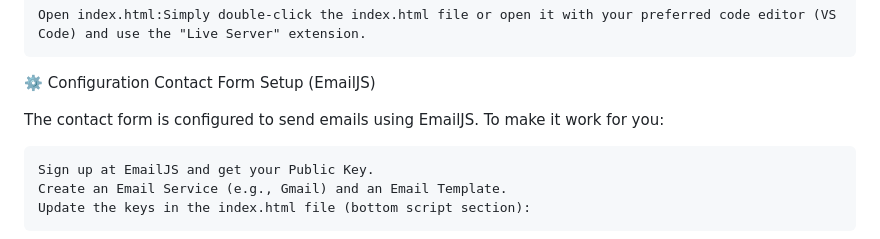
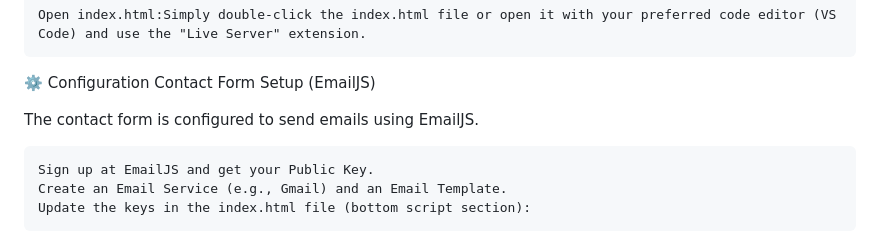
Before and after one commit to rifat2z/rifatbogura, a Markdown page: README.md, the part around the change. Rendered like a GitHub page.

```diff
--- a/README.md
+++ b/README.md
@@ -41,7 +41,7 @@ To run this project locally, follow these simple steps:
 ⚙️ Configuration
 Contact Form Setup (EmailJS)
 
-The contact form is configured to send emails using EmailJS. To make it work for you:
+The contact form is configured to send emails using EmailJS.
 
     Sign up at EmailJS and get your Public Key.
     Create an Email Service (e.g., Gmail) and an Email Template.
```
